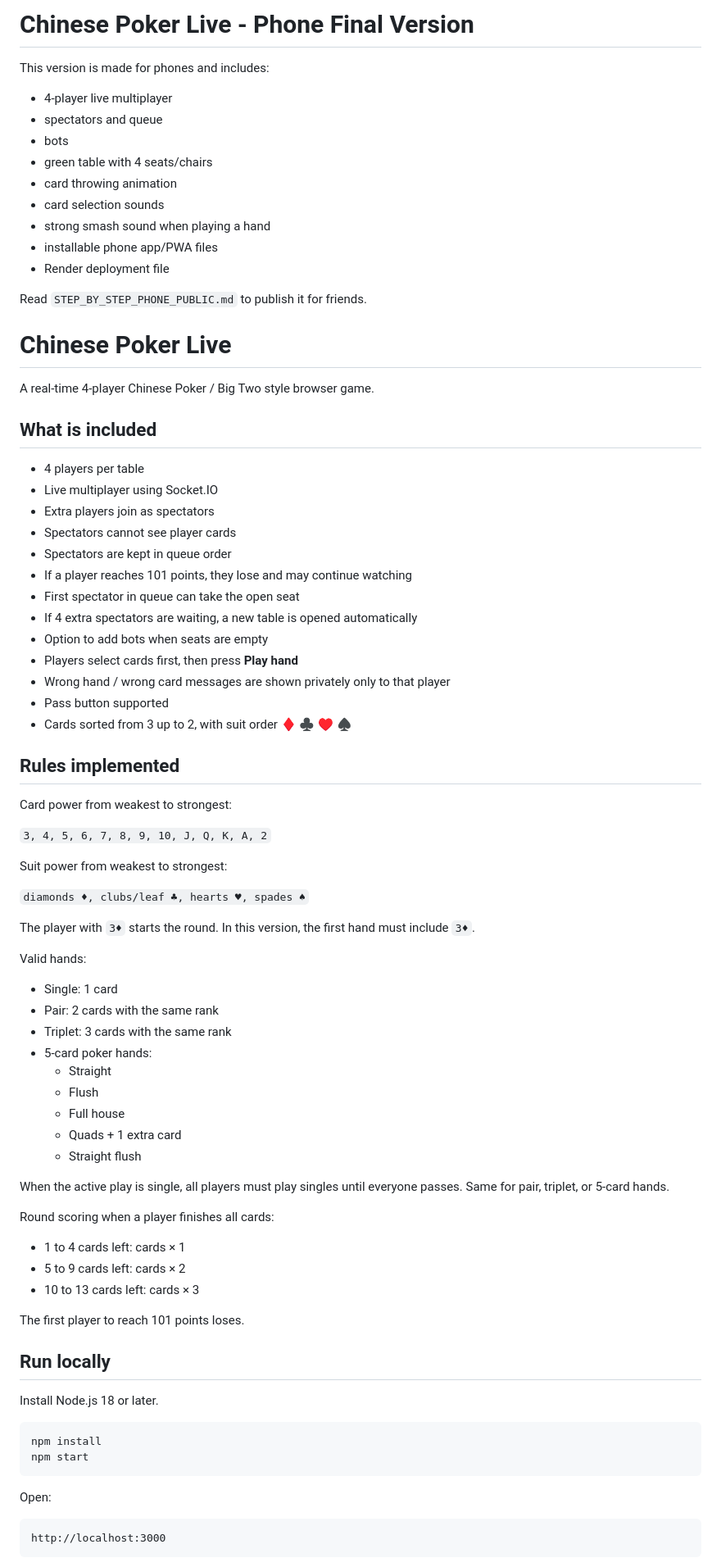
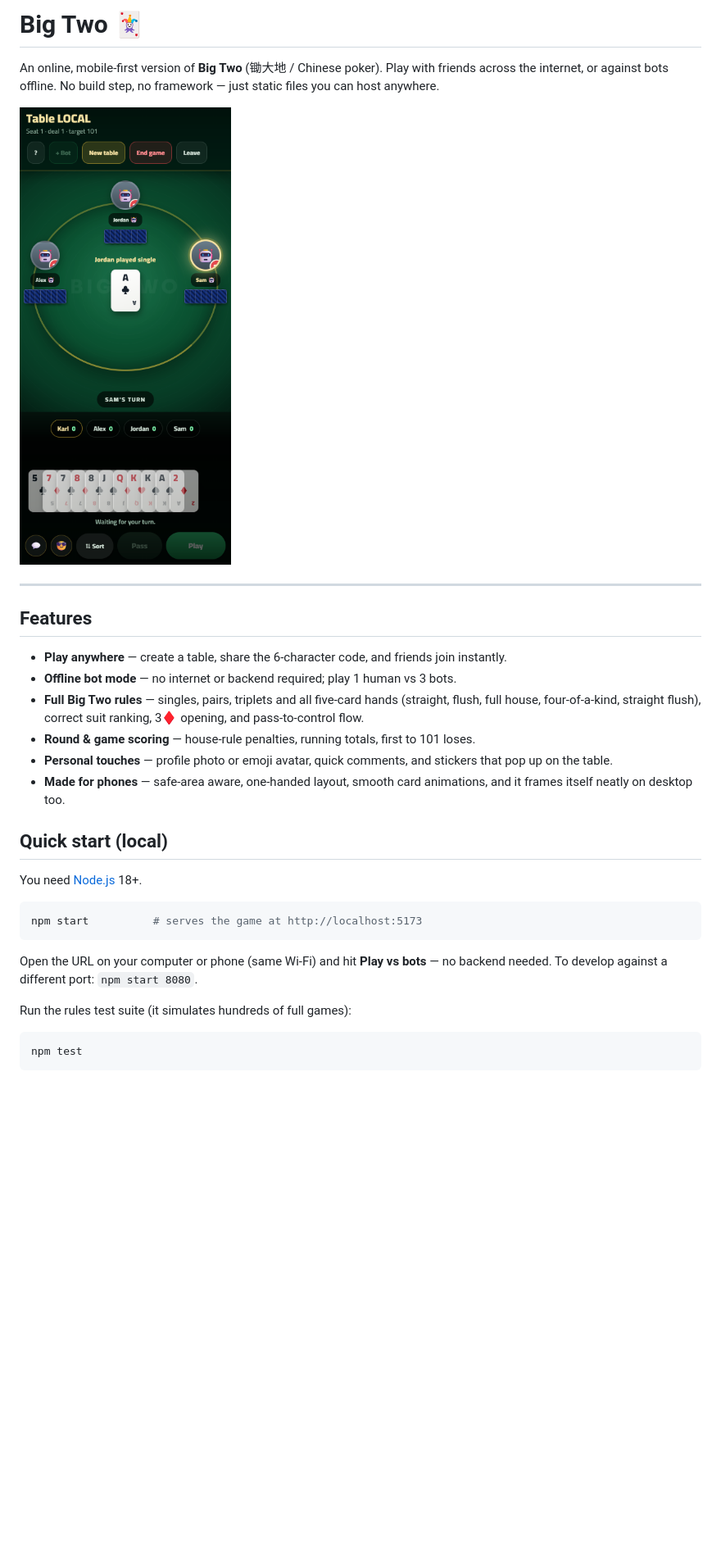
Before and after one commit to janoio/Chinese, a Markdown page: README.md, the part around the change printed below. Shown: that part at 82% size. Rendered like a GitHub page; pictures changed too: docs/screenshot-game.png (added); blank space fills up the shorter version.

````diff
--- a/README.md
+++ b/README.md
@@ -1,84 +1,40 @@
-# Chinese Poker Live - Phone Final Version
+# Big Two 🃏
 
-This version is made for phones and includes:
-- 4-player live multiplayer
-- spectators and queue
-- bots
-- green table with 4 seats/chairs
-- card throwing animation
-- card selection sounds
-- strong smash sound when playing a hand
-- installable phone app/PWA files
-- Render deployment file
+An online, mobile-first version of **Big Two** (锄大地 / Chinese poker). Play with
+friends across the internet, or against bots offline. No build step, no
+framework — just static files you can host anywhere.
 
-Read `STEP_BY_STEP_PHONE_PUBLIC.md` to publish it for friends.
+![Big Two table](docs/screenshot-game.png)
 
-# Chinese Poker Live
+---
 
-A real-time 4-player Chinese Poker / Big Two style browser game.
+## Features
 
-## What is included
+- **Play anywhere** — create a table, share the 6-character code, and friends join instantly.
+- **Offline bot mode** — no internet or backend required; play 1 human vs 3 bots.
+- **Full Big Two rules** — singles, pairs, triplets and all five-card hands
+  (straight, flush, full house, four-of-a-kind, straight flush), correct suit
+  ranking, 3♦ opening, and pass-to-control flow.
+- **Round & game scoring** — house-rule penalties, running totals, first to 101 loses.
+- **Personal touches** — profile photo or emoji avatar, quick comments, and
+  stickers that pop up on the table.
+- **Made for phones** — safe-area aware, one-handed layout, smooth card animations,
+  and it frames itself neatly on desktop too.
 
-- 4 players per table
-- Live multiplayer using Socket.IO
-- Extra players join as spectators
-- Spectators cannot see player cards
-- Spectators are kept in queue order
-- If a player reaches 101 points, they lose and may continue watching
-- First spectator in queue can take the open seat
-- If 4 extra spectators are waiting, a new table is opened automatically
-- Option to add bots when seats are empty
-- Players select cards first, then press **Play hand**
-- Wrong hand / wrong card messages are shown privately only to that player
-- Pass button supported
-- Cards sorted from 3 up to 2, with suit order ♦ ♣ ♥ ♠
+## Quick start (local)
 
-## Rules implemented
-
-Card power from weakest to strongest:
-
-`3, 4, 5, 6, 7, 8, 9, 10, J, Q, K, A, 2`
-
-Suit power from weakest to strongest:
-
-`diamonds ♦, clubs/leaf ♣, hearts ♥, spades ♠`
-
-The player with `3♦` starts the round. In this version, the first hand must include `3♦`.
-
-Valid hands:
-
-- Single: 1 card
-- Pair: 2 cards with the same rank
-- Triplet: 3 cards with the same rank
-- 5-card poker hands:
-  - Straight
-  - Flush
-  - Full house
-  - Quads + 1 extra card
-  - Straight flush
-
-When the active play is single, all players must play singles until everyone passes. Same for pair, triplet, or 5-card hands.
-
-Round scoring when a player finishes all cards:
-
-- 1 to 4 cards left: cards × 1
-- 5 to 9 cards left: cards × 2
-- 10 to 13 cards left: cards × 3
-
-The first player to reach 101 points loses.
-
-## Run locally
-
-Install Node.js 18 or later.
+You need [Node.js](https://nodejs.org) 18+.
 
 ```bash
-npm install
-npm start
+npm start          # serves the game at http://localhost:5173
 ```
 
-Open:
+Open the URL on your computer or phone (same Wi-Fi) and hit **Play vs bots** —
+no backend needed. To develop against a different port: `npm start 8080`.
 
-```text
-http://localhost:3000
+Run the rules test suite (it simulates hundreds of full games):
+
+```bash
+npm test
 ```
 
````
Also changed, not shown: other parts of README.md (+52 -136 lines), docs/screenshot-lobby.png (added), 7 other files.
